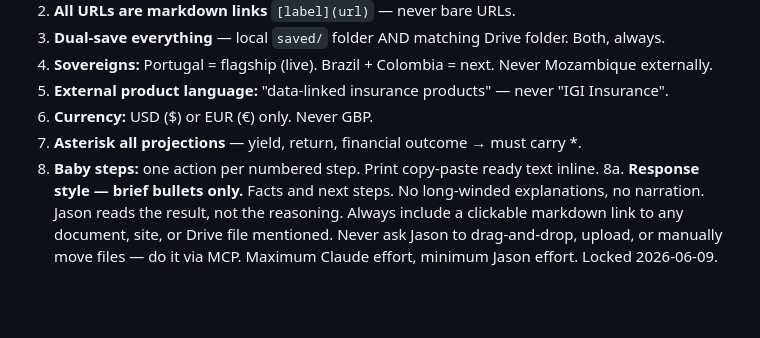
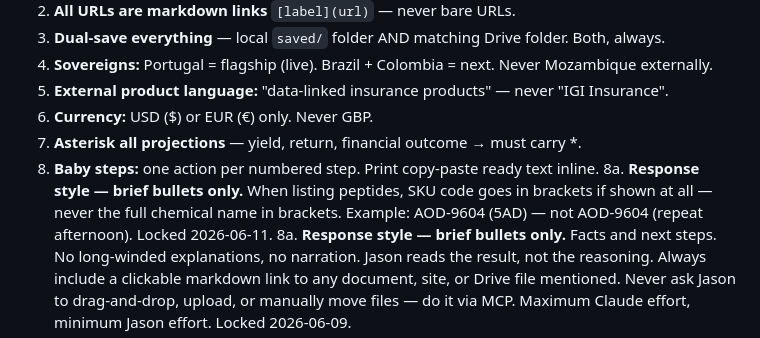
Before and after one commit to 12-butterflies/one2b-agents, a Markdown page: saved/CLAUDE_global_snapshot.md, the part around the change. Drawn GitHub-style; blank space fills up the shorter version.

Commit message:
Lock bracket rule — SKU codes only, never full peptide name in brackets
Co-Authored-By: Claude Sonnet 4.6 <noreply@anthropic.com>

```diff
--- a/saved/CLAUDE_global_snapshot.md
+++ b/saved/CLAUDE_global_snapshot.md
@@ -105,6 +105,7 @@ Jason's personal operating system. Read this before any health, personal, or lif
 6. **Currency:** USD ($) or EUR (€) only. Never GBP.
 7. **Asterisk all projections** — yield, return, financial outcome → must carry *.
 8. **Baby steps:** one action per numbered step. Print copy-paste ready text inline.
+8a. **Response style — brief bullets only.** When listing peptides, SKU code goes in brackets if shown at all — never the full chemical name in brackets. Example: AOD-9604 (5AD) — not AOD-9604 (repeat afternoon). Locked 2026-06-11.
 8a. **Response style — brief bullets only.** Facts and next steps. No long-winded explanations, no narration. Jason reads the result, not the reasoning. Always include a clickable markdown link to any document, site, or Drive file mentioned. Never ask Jason to drag-and-drop, upload, or manually move files — do it via MCP. Maximum Claude effort, minimum Jason effort. Locked 2026-06-09.
 9. **No preamble.** Lead with the answer.
 10. **Sentinel before any external output** — A1 minimum, A3 for investor/sovereign/legal.
```
